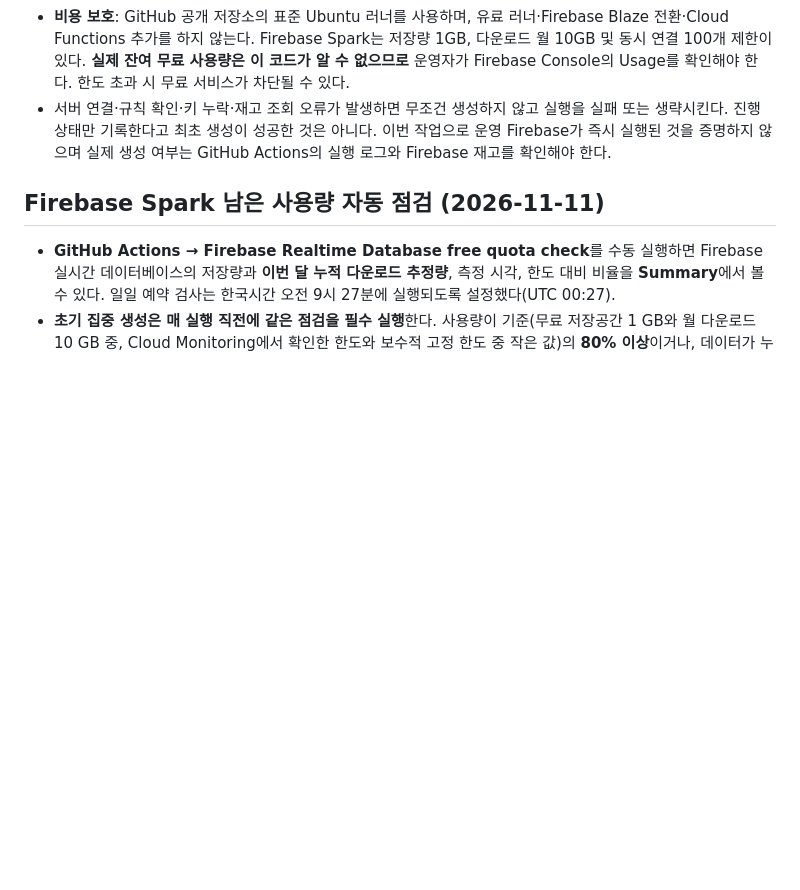
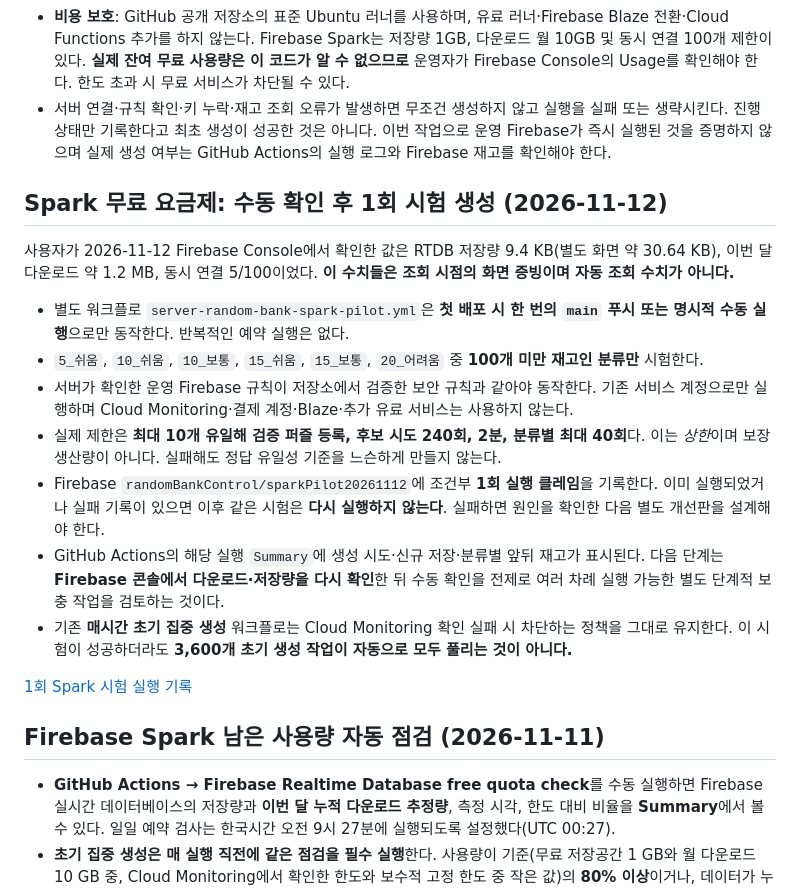
Before and after one commit to ishyun1227/nono-web, a Markdown page: docs/SERVER_RANDOM_BANK_REFILL.md, the part around the change. Drawn GitHub-style; blank space fills up the shorter version.

Commit message:
Explain one-time Spark-safe small puzzle generation pilot and manual usage follow-up

```diff
--- a/docs/SERVER_RANDOM_BANK_REFILL.md
+++ b/docs/SERVER_RANDOM_BANK_REFILL.md
@@ -21,6 +21,20 @@
 - 진행 상태는 `randomBankControl/initialFill`에 `startedAt`, `runs`, `status`, `reason`으로 기록해 다음 실행에 이어간다. 목표 달성 시 `target_reached`, 7일 경과 시 `time_cap`, 168회 소진 시 `run_cap` 상태로 종료한다. 자동 종료 후에는 **일반 시간당 보충 작업만 실제 생성**한다. 추가 워크플로는 예약 검사만 한 뒤 생성과 패키지 설치를 건너뛴다.
 - **비용 보호**: GitHub 공개 저장소의 표준 Ubuntu 러너를 사용하며, 유료 러너·Firebase Blaze 전환·Cloud Functions 추가를 하지 않는다. Firebase Spark는 저장량 1GB, 다운로드 월 10GB 및 동시 연결 100개 제한이 있다. **실제 잔여 무료 사용량은 이 코드가 알 수 없으므로** 운영자가 Firebase Console의 Usage를 확인해야 한다. 한도 초과 시 무료 서비스가 차단될 수 있다.
 - 서버 연결·규칙 확인·키 누락·재고 조회 오류가 발생하면 무조건 생성하지 않고 실행을 실패 또는 생략시킨다. 진행 상태만 기록한다고 최초 생성이 성공한 것은 아니다. 이번 작업으로 운영 Firebase가 즉시 실행된 것을 증명하지 않으며 실제 생성 여부는 GitHub Actions의 실행 로그와 Firebase 재고를 확인해야 한다.
+
+## Spark 무료 요금제: 수동 확인 후 1회 시험 생성 (2026-11-12)
+
+사용자가 2026-11-12 Firebase Console에서 확인한 값은 RTDB 저장량 9.4 KB(별도 화면 약 30.64 KB), 이번 달 다운로드 약 1.2 MB, 동시 연결 5/100이었다. **이 수치들은 조회 시점의 화면 증빙이며 자동 조회 수치가 아니다.**
+
+- 별도 워크플로 `server-random-bank-spark-pilot.yml`은 **첫 배포 시 한 번의 `main` 푸시 또는 명시적 수동 실행**으로만 동작한다. 반복적인 예약 실행은 없다.
+- `5_쉬움`, `10_쉬움`, `10_보통`, `15_쉬움`, `15_보통`, `20_어려움` 중 **100개 미만 재고인 분류만** 시험한다.
+- 서버가 확인한 운영 Firebase 규칙이 저장소에서 검증한 보안 규칙과 같아야 동작한다. 기존 서비스 계정으로만 실행하며 Cloud Monitoring·결제 계정·Blaze·추가 유료 서비스는 사용하지 않는다.
+- 실제 제한은 **최대 10개 유일해 검증 퍼즐 등록, 후보 시도 240회, 2분, 분류별 최대 40회**다. 이는 *상한*이며 보장 생산량이 아니다. 실패해도 정답 유일성 기준을 느슨하게 만들지 않는다.
+- Firebase `randomBankControl/sparkPilot20261112`에 조건부 **1회 실행 클레임**을 기록한다. 이미 실행되었거나 실패 기록이 있으면 이후 같은 시험은 **다시 실행하지 않는다**. 실패하면 원인을 확인한 다음 별도 개선판을 설계해야 한다.
+- GitHub Actions의 해당 실행 `Summary`에 생성 시도·신규 저장·분류별 앞뒤 재고가 표시된다. 다음 단계는 **Firebase 콘솔에서 다운로드·저장량을 다시 확인**한 뒤 수동 확인을 전제로 여러 차례 실행 가능한 별도 단계적 보충 작업을 검토하는 것이다.
+- 기존 **매시간 초기 집중 생성** 워크플로는 Cloud Monitoring 확인 실패 시 차단하는 정책을 그대로 유지한다. 이 시험이 성공하더라도 **3,600개 초기 생성 작업이 자동으로 모두 풀리는 것이 아니다.**
+
+[1회 Spark 시험 실행 기록](https://github.com/ishyun1227/nono-web/actions/workflows/server-random-bank-spark-pilot.yml)
 
 ## Firebase Spark 남은 사용량 자동 점검 (2026-11-11)
 
```
